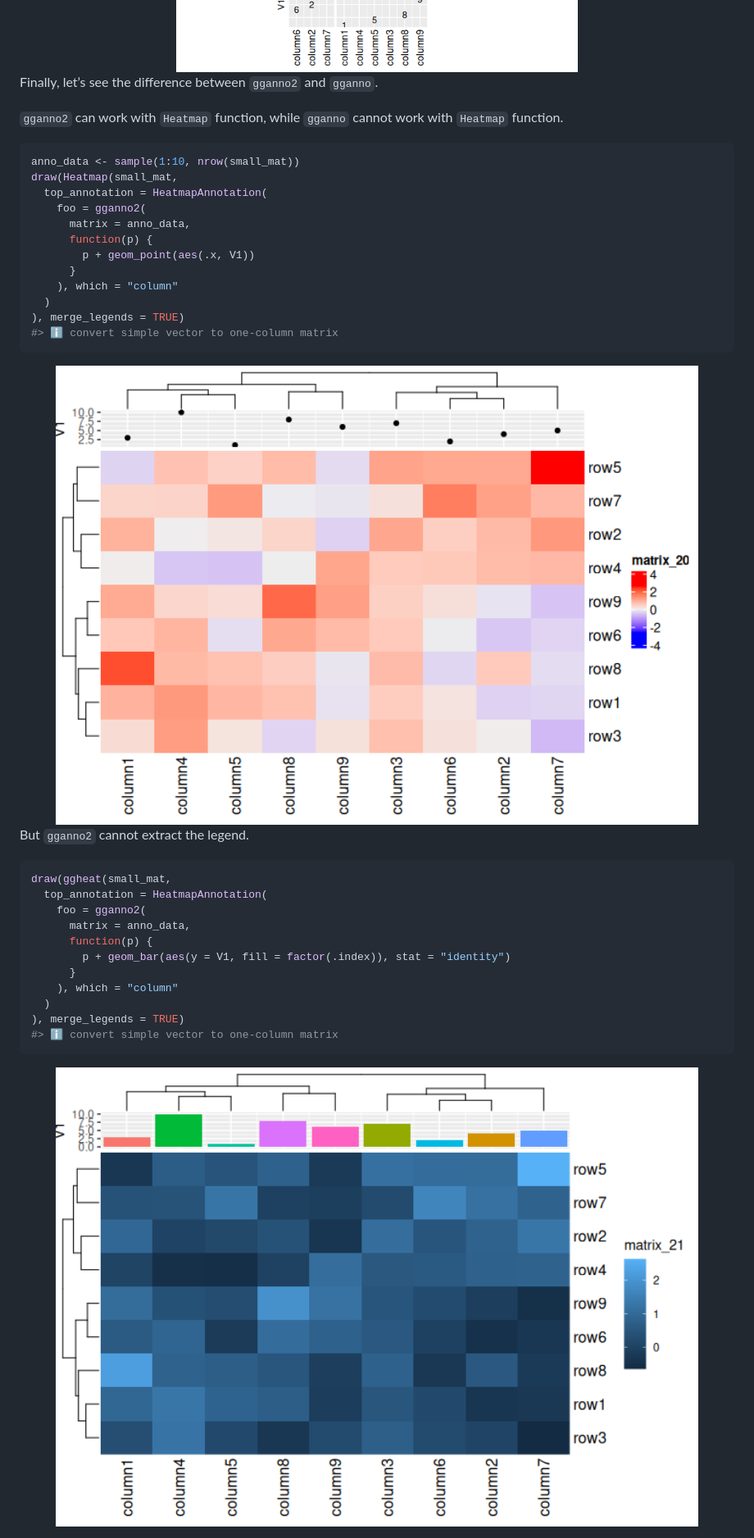
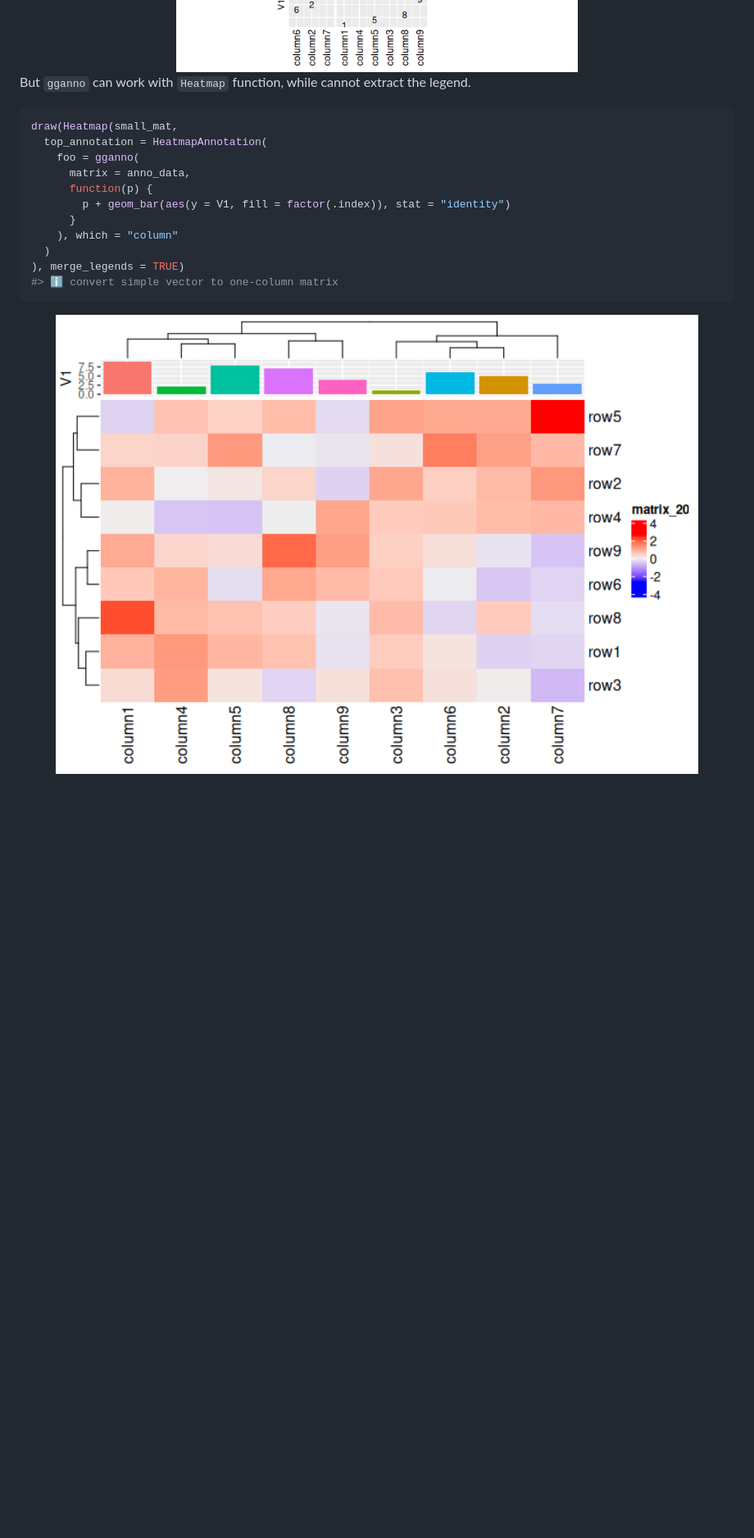
Before and after one commit to Yunuuuu/eheat, a Markdown page: README.md, the part around the change printed below. Shown: that part at 82% size. Rendered like a GitHub page; pictures changed too: man/figures/README-Heatmap_gganno-1.png (added), man/figures/README-Heatmap_gganno2-1.png (deleted), man/figures/README-ggheat_gganno2-1.png (deleted); blank space fills up the shorter version.

Commit message:
remove the gganno2

````diff
--- a/README.md
+++ b/README.md
@@ -524,34 +521,13 @@ draw(ggheat(small_mat,
 
 <img src="man/figures/README-unnamed-chunk-7-1.png" width="100%" />
 
-Finally, let’s see the difference between `gganno2` and `gganno`.
-
-`gganno2` can work with `Heatmap` function, while `gganno` cannot work
-with `Heatmap` function.
+But `gganno` can work with `Heatmap` function, while cannot extract the
+legend.
 
 ``` r
-anno_data <- sample(1:10, nrow(small_mat))
 draw(Heatmap(small_mat,
   top_annotation = HeatmapAnnotation(
-    foo = gganno2(
-      matrix = anno_data,
-      function(p) {
-        p + geom_point(aes(.x, V1))
-      }
-    ), which = "column"
-  )
-), merge_legends = TRUE)
-#> ℹ convert simple vector to one-column matrix
-```
-
-<img src="man/figures/README-Heatmap_gganno2-1.png" width="100%" />
-
-But `gganno2` cannot extract the legend.
-
-``` r
-draw(ggheat(small_mat,
-  top_annotation = HeatmapAnnotation(
-    foo = gganno2(
+    foo = gganno(
       matrix = anno_data,
       function(p) {
         p + geom_bar(aes(y = V1, fill = factor(.index)), stat = "identity")
@@ -562,4 +538,4 @@ draw(ggheat(small_mat,
 #> ℹ convert simple vector to one-column matrix
 ```
 
-<img src="man/figures/README-ggheat_gganno2-1.png" width="100%" />
+<img src="man/figures/README-Heatmap_gganno-1.png" width="100%" />
````
Also changed, not shown: other parts of README.md (+5 -8 lines), man/figures/README-unnamed-chunk-5-1.png (deleted), 15 other files.
